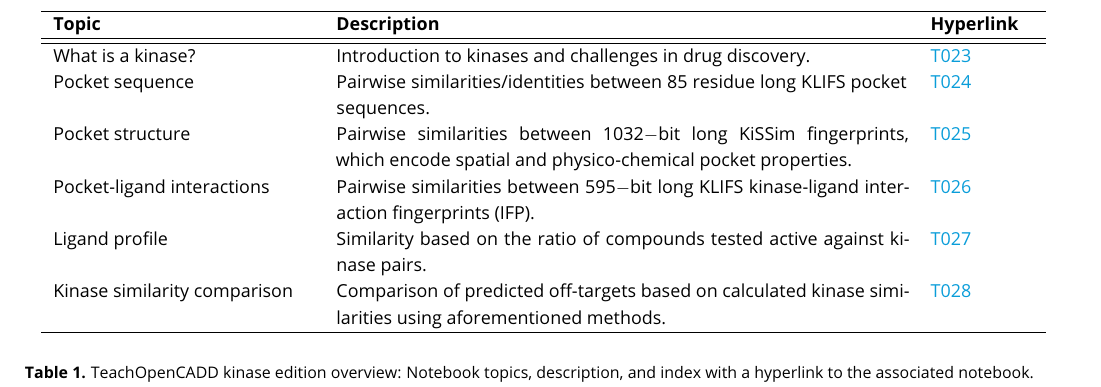
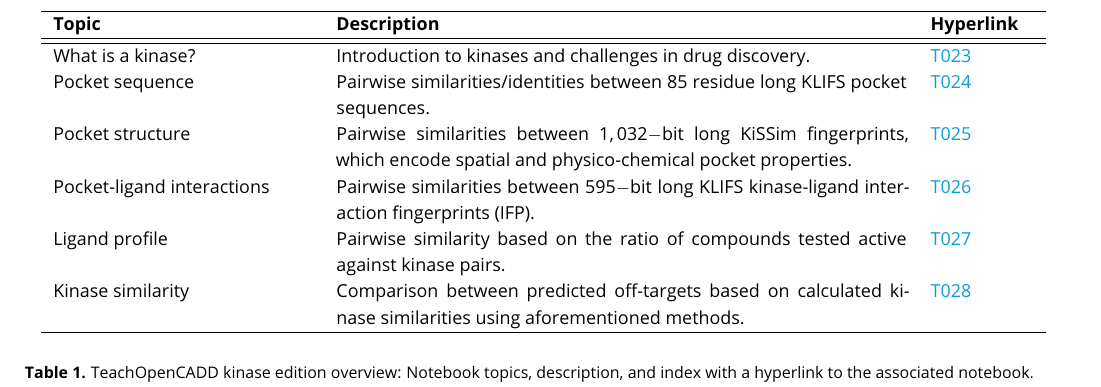
Before and after one commit to volkamerlab/kinase_similarity_pipeline_paper, a LaTeX document (manuscript/manuscript.tex, which reads manuscript/tables/notebook_overview.tex): part of page 3 of 11, cut so that both start at the same text. Compiled offline with pdfLaTeX.

Commit message:
minor fix

```diff
--- a/manuscript/tables/notebook_overview.tex
+++ b/manuscript/tables/notebook_overview.tex
@@ -5,9 +5,9 @@
     \hline
     What is a kinase? & Introduction to kinases and challenges in drug discovery. & \href{https://projects.volkamerlab.org/teachopencadd/talktorials/T023\_what\_is\_a\_kinase.html}{T023} \\
     Pocket sequence & Pairwise similarities/identities between $85$ residue long KLIFS pocket sequences. & \href{https://projects.volkamerlab.org/teachopencadd/talktorials/T024\_kinase\_similarity\_sequence.html}{T024} \\
-    Pocket structure & Pairwise similarities between $1032-$bit long KiSSim fingerprints, which encode spatial and physico-chemical pocket properties. & \href{https://projects.volkamerlab.org/teachopencadd/talktorials/T025\_kinase\_similarity\_kissim.html}{T025} \\
+    Pocket structure & Pairwise similarities between $1,032-$bit long KiSSim fingerprints, which encode spatial and physico-chemical pocket properties. & \href{https://projects.volkamerlab.org/teachopencadd/talktorials/T025\_kinase\_similarity\_kissim.html}{T025} \\
     Pocket-ligand interactions & Pairwise similarities between $595-$bit long KLIFS kinase-ligand interaction fingerprints (IFP). & \href{https://projects.volkamerlab.org/teachopencadd/talktorials/T026\_kinase\_similarity\_ifp.html}{T026} \\
-    Ligand profile & Similarity based on the ratio of compounds tested active against kinase pairs.& \href{https://projects.volkamerlab.org/teachopencadd/talktorials/T027\_kinase\_similarity\_ligand\_profile.html}{T027} \\
-    Kinase similarity comparison & Comparison of predicted off-targets based on calculated kinase similarities using aforementioned methods. & \href{https://projects.volkamerlab.org/teachopencadd/talktorials/T028\_kinase\_similarity\_compare\_perspectives.html}{T028} \\
+    Ligand profile & Pairwise similarity based on the ratio of compounds tested active against kinase pairs.& \href{https://projects.volkamerlab.org/teachopencadd/talktorials/T027\_kinase\_similarity\_ligand\_profile.html}{T027} \\
+    Kinase similarity & Comparison between predicted off-targets based on calculated kinase similarities using aforementioned methods. & \href{https://projects.volkamerlab.org/teachopencadd/talktorials/T028\_kinase\_similarity\_compare\_perspectives.html}{T028} \\
     \hline
 \end{tabular}
```
